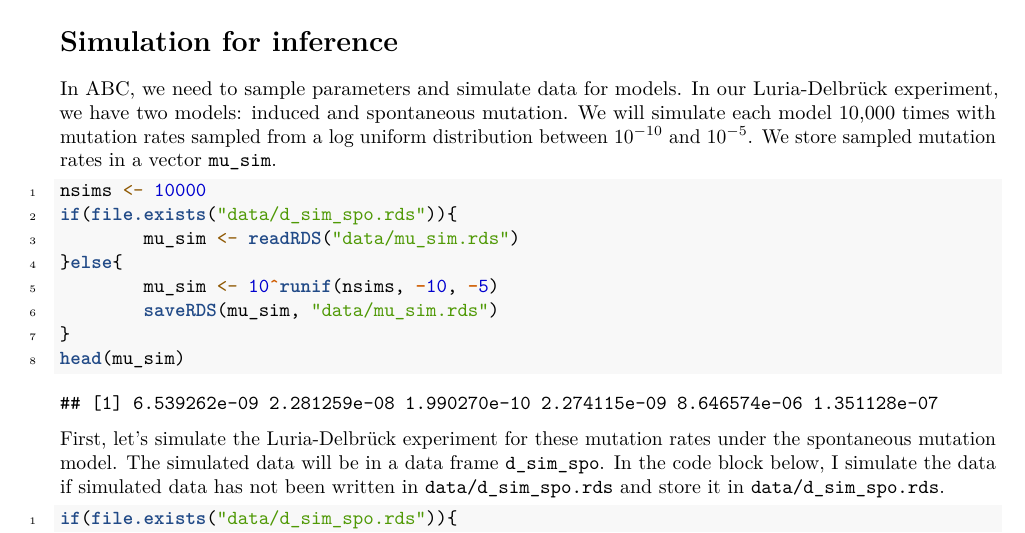
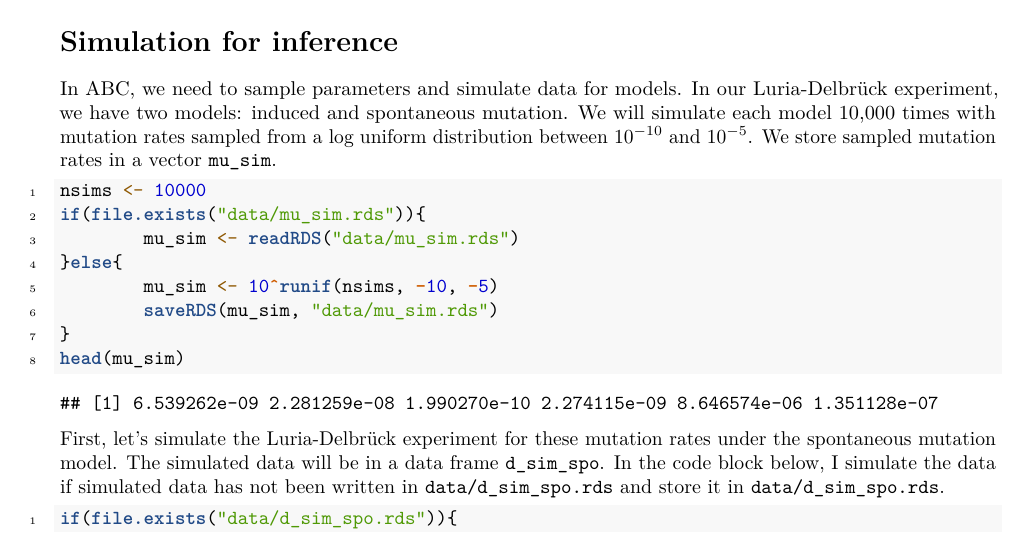
Before and after one commit to AlecJacobsen/Simulation_for_Biologists, an R Markdown document (Approximate_Bayesian_Computation/ABC_notes.rmd): part of page 6 of 18, cut so that both start at the same text. The pictures show the output file Approximate_Bayesian_Computation/ABC_notes.pdf that the author committed with the source.

Commit message:
modified ABC

````diff
--- a/Approximate_Bayesian_Computation/ABC_notes.rmd
+++ b/Approximate_Bayesian_Computation/ABC_notes.rmd
@@ -184,7 +184,7 @@ We store sampled mutation rates in a vector `mu_sim`.
 
 ```{r}
 nsims <- 10000
-if(file.exists("data/d_sim_spo.rds")){
+if(file.exists("data/mu_sim.rds")){
         mu_sim <- readRDS("data/mu_sim.rds")
 }else{
         mu_sim <- 10^runif(nsims, -10, -5)
--- a/Approximate_Bayesian_Computation/data/mu_truth.txt
+++ /dev/null
@@ -1 +0,0 @@
-3.14159265358979e-08
````
Also changed, not shown: Approximate_Bayesian_Computation/ABC_notes.pdf, Approximate_Bayesian_Computation/data/d_sim_ind.rds (added), Approximate_Bayesian_Computation/data/d_sim_spo.rds (added), Approximate_Bayesian_Computation/data/mu_sim.rds, 2 other files.
